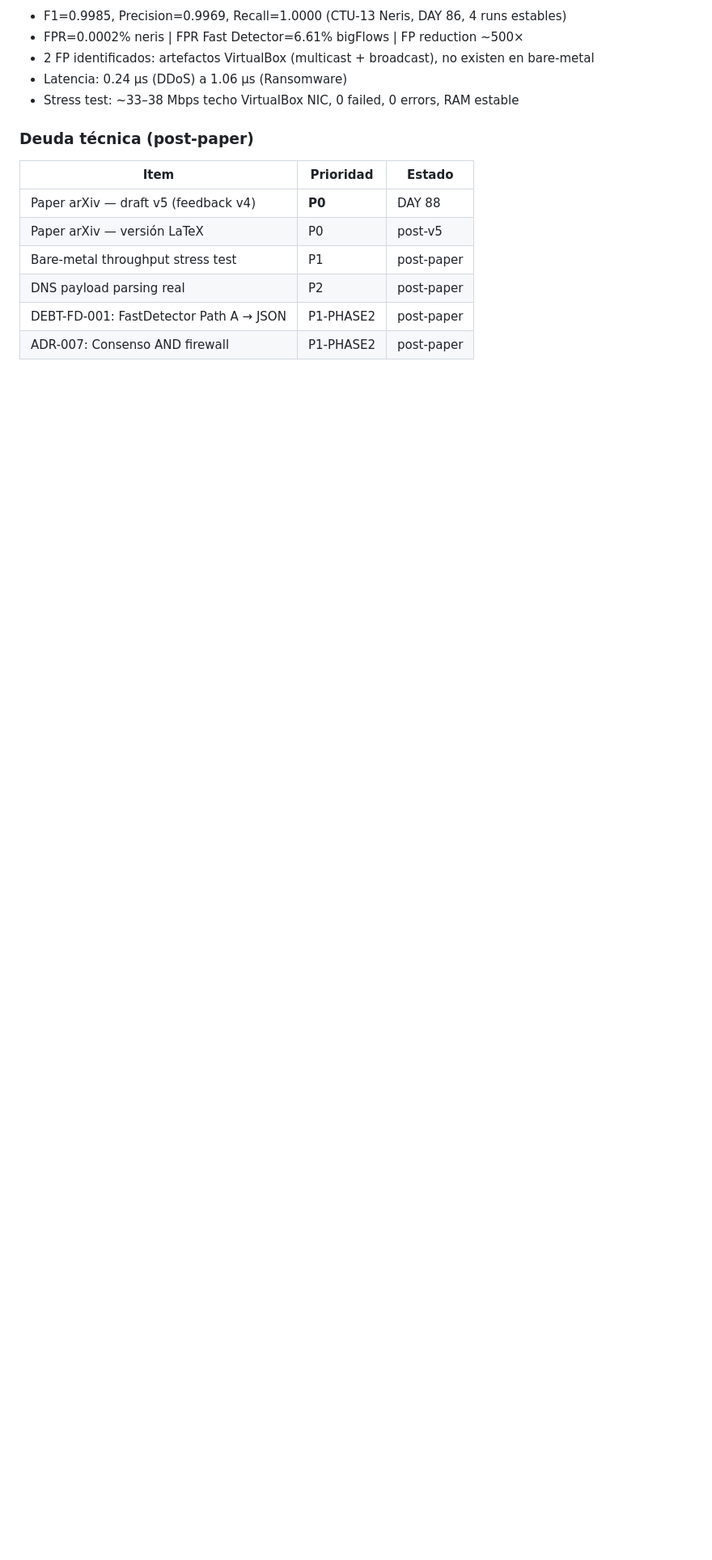
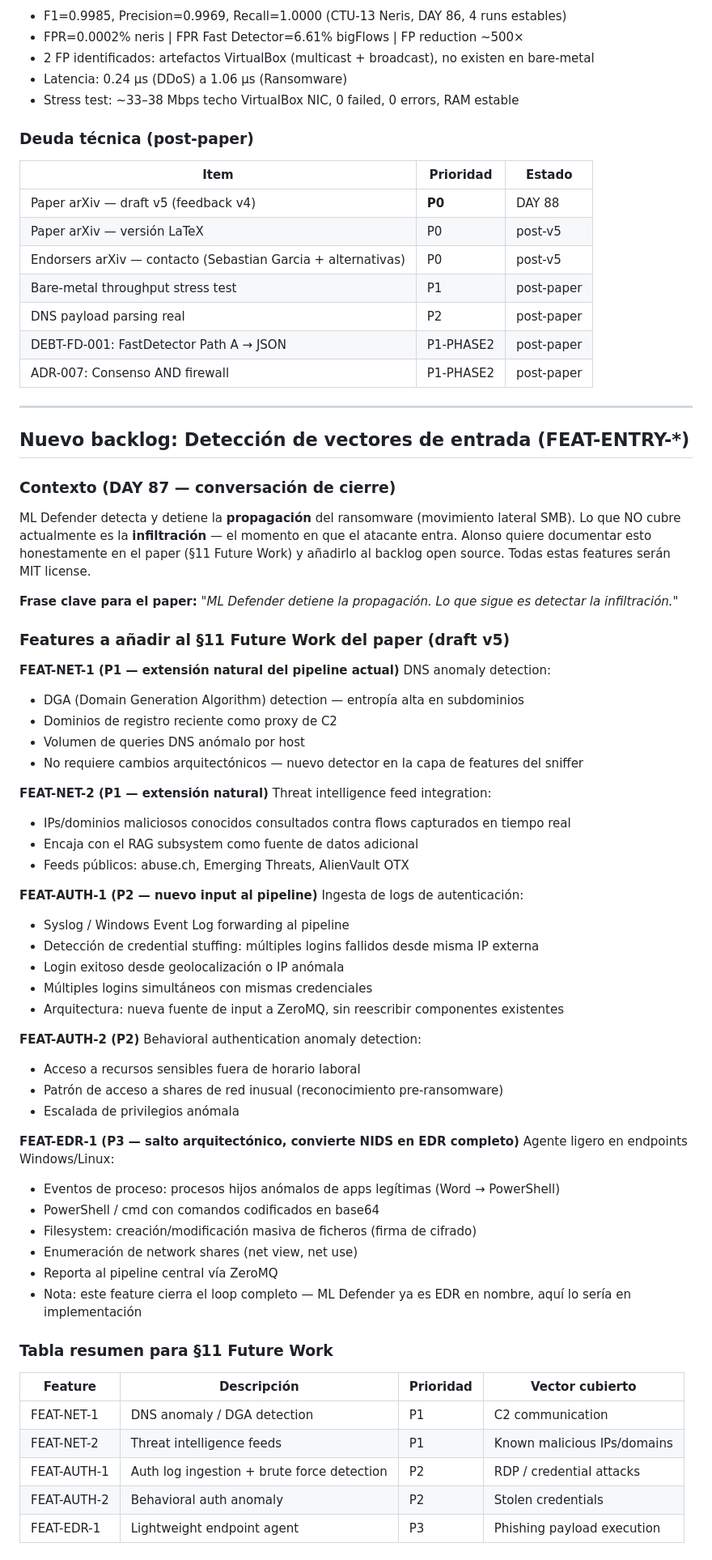
Before and after one commit to alonsoir/test-zeromq-c-, a Markdown page: PROMPT_CONTINUE_CLAUDE.md, the part around one of its changes. Shown at 81% size. Rendered like a GitHub page; blank space fills up the shorter version.

Commit message:
actualizado prompt de continuidad para tener en cuenta el futuro del pipeline.

```diff
--- a/PROMPT_CONTINUE_CLAUDE.md
+++ b/PROMPT_CONTINUE_CLAUDE.md
@@ -96,7 +96,69 @@ git push origin main
 |---|---|---|
 | Paper arXiv — draft v5 (feedback v4) | **P0** | DAY 88 |
 | Paper arXiv — versión LaTeX | P0 | post-v5 |
+| Endorsers arXiv — contacto (Sebastian Garcia + alternativas) | P0 | post-v5 |
 | Bare-metal throughput stress test | P1 | post-paper |
 | DNS payload parsing real | P2 | post-paper |
 | DEBT-FD-001: FastDetector Path A → JSON | P1-PHASE2 | post-paper |
 | ADR-007: Consenso AND firewall | P1-PHASE2 | post-paper |
+
+---
+
+## Nuevo backlog: Detección de vectores de entrada (FEAT-ENTRY-*)
+
+### Contexto (DAY 87 — conversación de cierre)
+ML Defender detecta y detiene la **propagación** del ransomware (movimiento lateral SMB).
+Lo que NO cubre actualmente es la **infiltración** — el momento en que el atacante entra.
+Alonso quiere documentar esto honestamente en el paper (§11 Future Work) y añadirlo
+al backlog open source. Todas estas features serán MIT license.
+
+**Frase clave para el paper:**
+*"ML Defender detiene la propagación. Lo que sigue es detectar la infiltración."*
+
+### Features a añadir al §11 Future Work del paper (draft v5)
+
+**FEAT-NET-1 (P1 — extensión natural del pipeline actual)**
+DNS anomaly detection:
+- DGA (Domain Generation Algorithm) detection — entropía alta en subdominios
+- Dominios de registro reciente como proxy de C2
+- Volumen de queries DNS anómalo por host
+- No requiere cambios arquitectónicos — nuevo detector en la capa de features del sniffer
+
+**FEAT-NET-2 (P1 — extensión natural)**
+Threat intelligence feed integration:
+- IPs/dominios maliciosos conocidos consultados contra flows capturados en tiempo real
+- Encaja con el RAG subsystem como fuente de datos adicional
+- Feeds públicos: abuse.ch, Emerging Threats, AlienVault OTX
+
+**FEAT-AUTH-1 (P2 — nuevo input al pipeline)**
+Ingesta de logs de autenticación:
+- Syslog / Windows Event Log forwarding al pipeline
+- Detección de credential stuffing: múltiples logins fallidos desde misma IP externa
+- Login exitoso desde geolocalización o IP anómala
+- Múltiples logins simultáneos con mismas credenciales
+- Arquitectura: nueva fuente de input a ZeroMQ, sin reescribir componentes existentes
+
+**FEAT-AUTH-2 (P2)**
+Behavioral authentication anomaly detection:
+- Acceso a recursos sensibles fuera de horario laboral
+- Patrón de acceso a shares de red inusual (reconocimiento pre-ransomware)
+- Escalada de privilegios anómala
+
+**FEAT-EDR-1 (P3 — salto arquitectónico, convierte NIDS en EDR completo)**
+Agente ligero en endpoints Windows/Linux:
+- Eventos de proceso: procesos hijos anómalos de apps legítimas (Word → PowerShell)
+- PowerShell / cmd con comandos codificados en base64
+- Filesystem: creación/modificación masiva de ficheros (firma de cifrado)
+- Enumeración de network shares (net view, net use)
+- Reporta al pipeline central vía ZeroMQ
+- Nota: este feature cierra el loop completo — ML Defender ya es EDR en nombre, aquí lo sería en implementación
+
+### Tabla resumen para §11 Future Work
+| Feature | Descripción | Prioridad | Vector cubierto |
+|---|---|---|---|
+| FEAT-NET-1 | DNS anomaly / DGA detection | P1 | C2 communication |
+| FEAT-NET-2 | Threat intelligence feeds | P1 | Known malicious IPs/domains |
+| FEAT-AUTH-1 | Auth log ingestion + brute force detection | P2 | RDP / credential attacks |
+| FEAT-AUTH-2 | Behavioral auth anomaly | P2 | Stolen credentials |
+| FEAT-EDR-1 | Lightweight endpoint agent | P3 | Phishing payload execution |
+
```
Also changed, not shown: other parts of PROMPT_CONTINUE_CLAUDE.md (+13 -0 lines).
